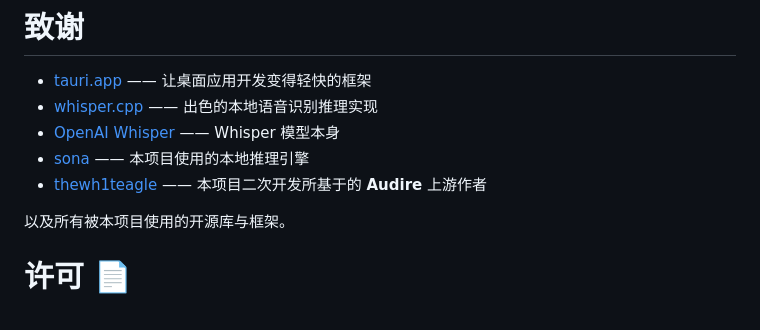
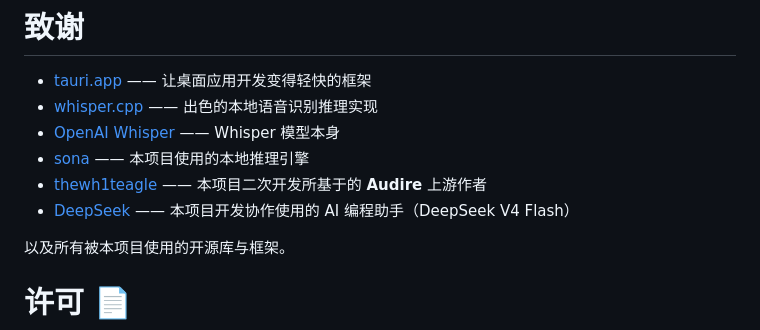
Before and after one commit to shengengfun/ShiorikoTrans, a Markdown page: README.md, the part around the change. Drawn GitHub-style.

Commit message:
Docs: credit DeepSeek in acknowledgements

```diff
--- a/README.md
+++ b/README.md
@@ -202,6 +202,7 @@ python ..\plans\app-icons\app-icons_001.py       # 补齐 legacy PNG 与 design
 - [OpenAI Whisper](https://openai.com/research/whisper) —— Whisper 模型本身
 - [sona](https://github.com/thewh1teagle/sona) —— 本项目使用的本地推理引擎
 - [thewh1teagle](https://github.com/thewh1teagle) —— 本项目二次开发所基于的 **Audire** 上游作者
+- [DeepSeek](https://www.deepseek.com/) —— 本项目开发协作使用的 AI 编程助手（DeepSeek V4 Flash）
 
 以及所有被本项目使用的开源库与框架。
 
```
